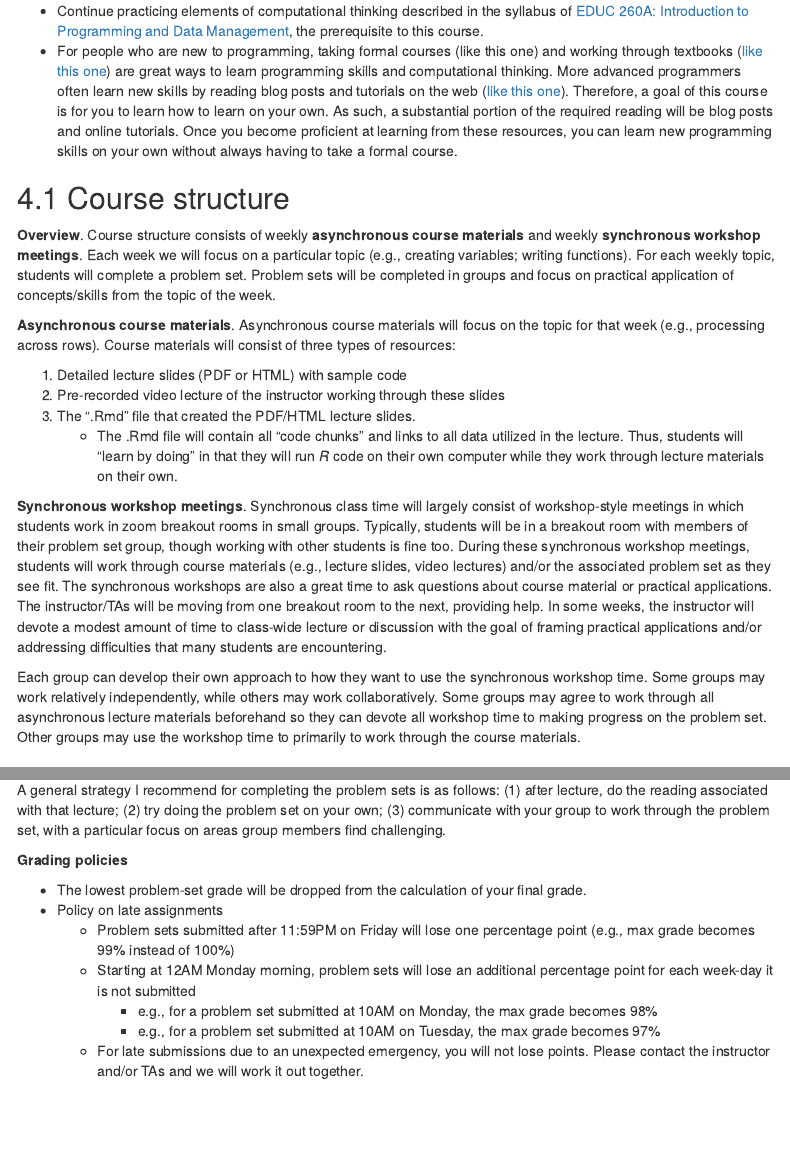
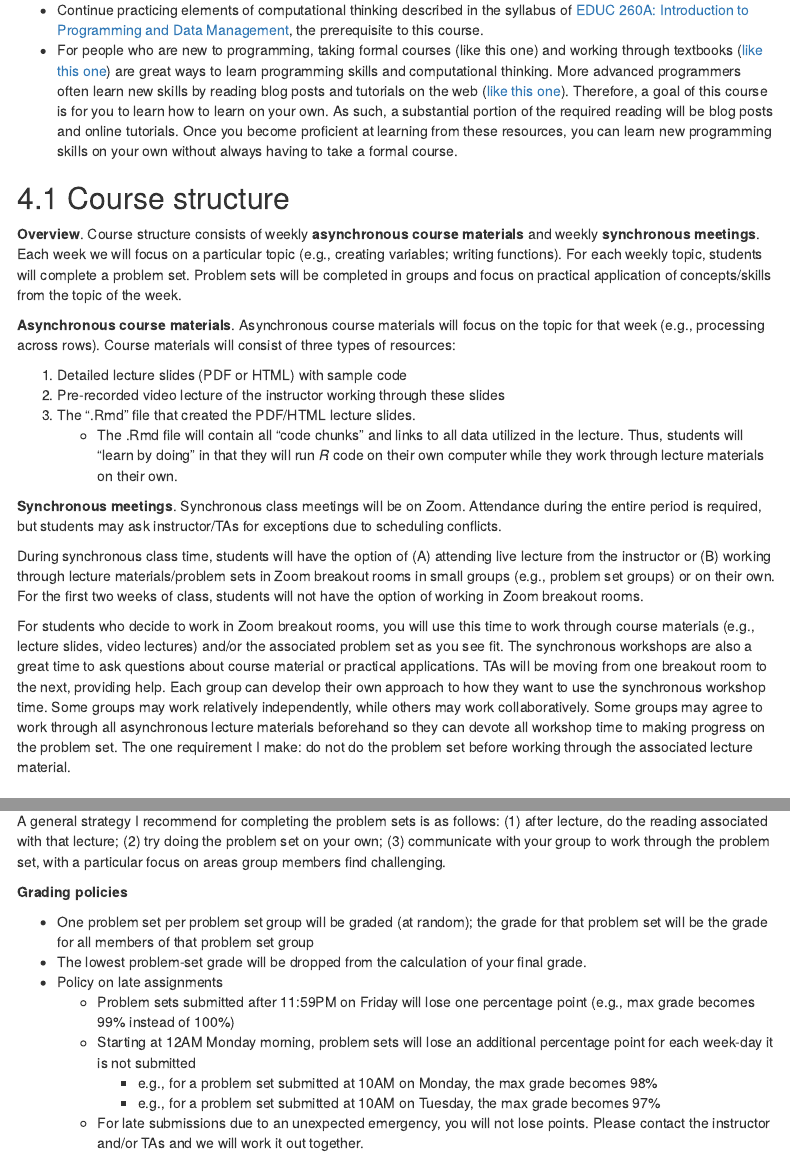
Before and after one commit to anyone-can-cook/rclass2, an R Markdown document (syllabus/rclass2_syllabus.Rmd): the page in a window 1100 px wide, from 2190 px down before the commit and from 2130 px down after it, so that both start at the same text, and a second part further down, joined at a grey line. Rendered offline with R 4.5, knitr and Pandoc, with nearby package versions; menus at the side of the page are left out.

Commit message:
revised syllabus

```diff
--- a/syllabus/rclass2_syllabus.Rmd
+++ b/syllabus/rclass2_syllabus.Rmd
@@ -113,7 +113,7 @@ Another broad goal of the course is for students to begin developing practical p
 
 ## Course structure
 
-__Overview__. Course structure consists of weekly __asynchronous course materials__ and weekly __synchronous workshop meetings__. Each week we will focus on a particular topic (e.g., creating variables; writing functions). For each weekly topic, students will complete a problem set. Problem sets will be completed in groups and focus on practical application of concepts/skills from the topic of the week.
+__Overview__. Course structure consists of weekly __asynchronous course materials__ and weekly __synchronous meetings__. Each week we will focus on a particular topic (e.g., creating variables; writing functions). For each weekly topic, students will complete a problem set. Problem sets will be completed in groups and focus on practical application of concepts/skills from the topic of the week.
 
 __Asynchronous course materials__.  Asynchronous course materials will focus on the topic for that week (e.g., processing across rows). Course materials will consist of three types of resources:
 
@@ -122,9 +122,11 @@ __Asynchronous course materials__.  Asynchronous course materials will focus on
 1. The ".Rmd" file that created the PDF/HTML lecture slides.
     - The .Rmd file will contain all "code chunks" and links to all data utilized in the lecture. Thus, students will  "learn by doing" in that they will run _R_ code on their own computer while they work through lecture materials on their own.
 
-__Synchronous workshop meetings__. Synchronous class time will largely consist of workshop-style meetings in which students work in zoom breakout rooms in small groups. Typically, students will be in a breakout room with members of their problem set group, though working with other students is fine too. During these synchronous workshop meetings, students will work through course materials (e.g., lecture slides, video lectures) and/or the associated problem set as they see fit. The synchronous workshops are also a great time to ask questions about course material or practical applications. The instructor/TAs will be moving from one breakout room to the next, providing help. In some weeks, the instructor will devote a modest amount of time to class-wide lecture or discussion with the goal of framing practical applications and/or addressing difficulties that many students are encountering.
+__Synchronous meetings__. Synchronous class meetings will be on Zoom. Attendance during the entire period is required, but students may ask instructor/TAs for exceptions due to scheduling conflicts.
 
-Each group can develop their own approach to how they want to use the synchronous workshop time. Some groups may work relatively independently, while others may work collaboratively. Some groups may agree to work through all asynchronous lecture materials beforehand so they can devote all workshop time to making progress on the problem set. Other groups may use the workshop time to primarily to work through the course materials.
+During synchronous class time, students will have the option of (A) attending live lecture from the instructor or (B) working through lecture materials/problem sets in Zoom breakout rooms in small groups (e.g., problem set groups) or on their own. For the first two weeks of class, students will not have the option of working in Zoom breakout rooms.
+
+For students who decide to work in Zoom breakout rooms, you will use this time to work through course materials (e.g., lecture slides, video lectures) and/or the associated problem set as you see fit. The synchronous workshops are also a great time to ask questions about course material or practical applications. TAs will be moving from one breakout room to the next, providing help. Each group can develop their own approach to how they want to use the synchronous workshop time. Some groups may work relatively independently, while others may work collaboratively. Some groups may agree to work through all asynchronous lecture materials beforehand so they can devote all workshop time to making progress on the problem set. The one requirement I make: do not do the problem set before working through the associated lecture material.
 
 <!--
 __Overview__. For the first week of class and the first two weeks of the GitHub unit, we will have synchronous lectures and class time will take all or most of the allotted Friday 9:00am to 11:50am time. During the other weeks, students will only be required to attend the Friday synchronous zoom class from 9AM-10AM. However, the instructor will continue lecturing until all material for the week has been covered. All lectures will be recorded. Weekly work students are expected to do outside of class time will consist of students working through lecture material on their own, a modest amount of required reading, and weekly problem sets completed in groups of three.
@@ -260,6 +262,7 @@ A general strategy I recommend for completing the problem sets is as follows: (1
 
 **Grading policies**
 
+- One problem set per problem set group will be graded (at random); the grade for that problem set will be the grade for all members of that problem set group
 - The lowest problem-set grade will be dropped from the calculation of your final grade.
 - Policy on late assignments
   - Problem sets submitted after 11:59PM on Friday will lose one percentage point (e.g., max grade becomes 99% instead of 100%)
```
Also changed, not shown: syllabus/rclass2_syllabus.Rmd (8 more changed lines).
